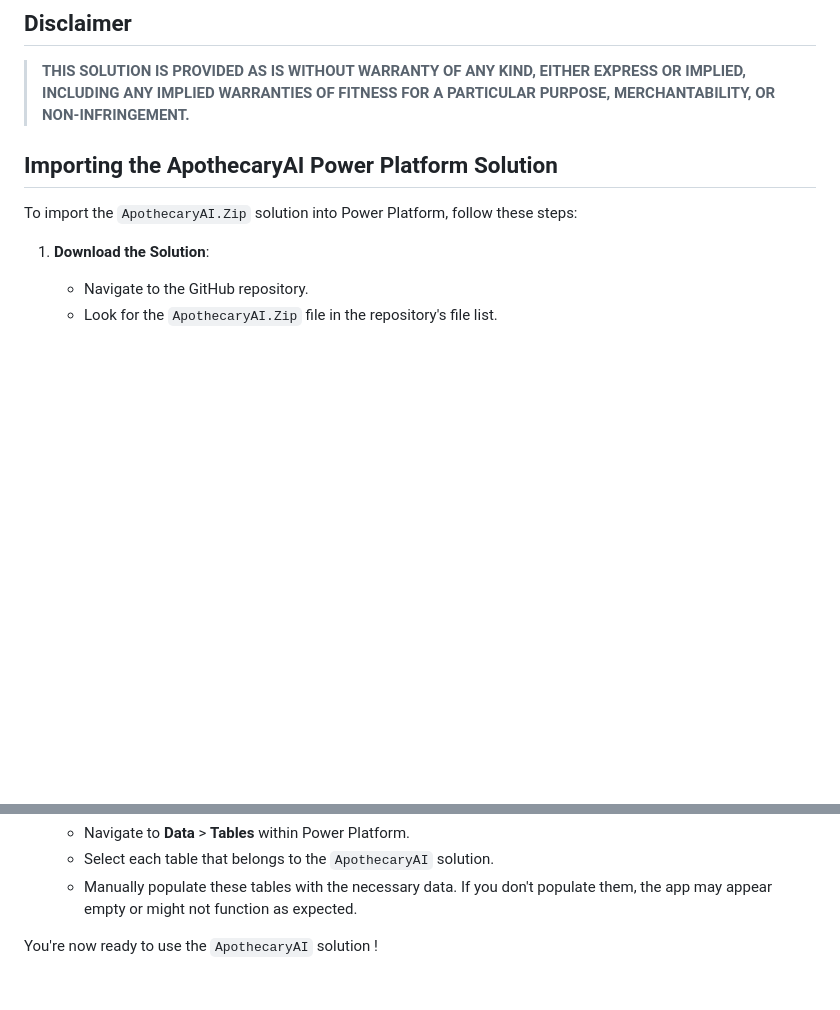
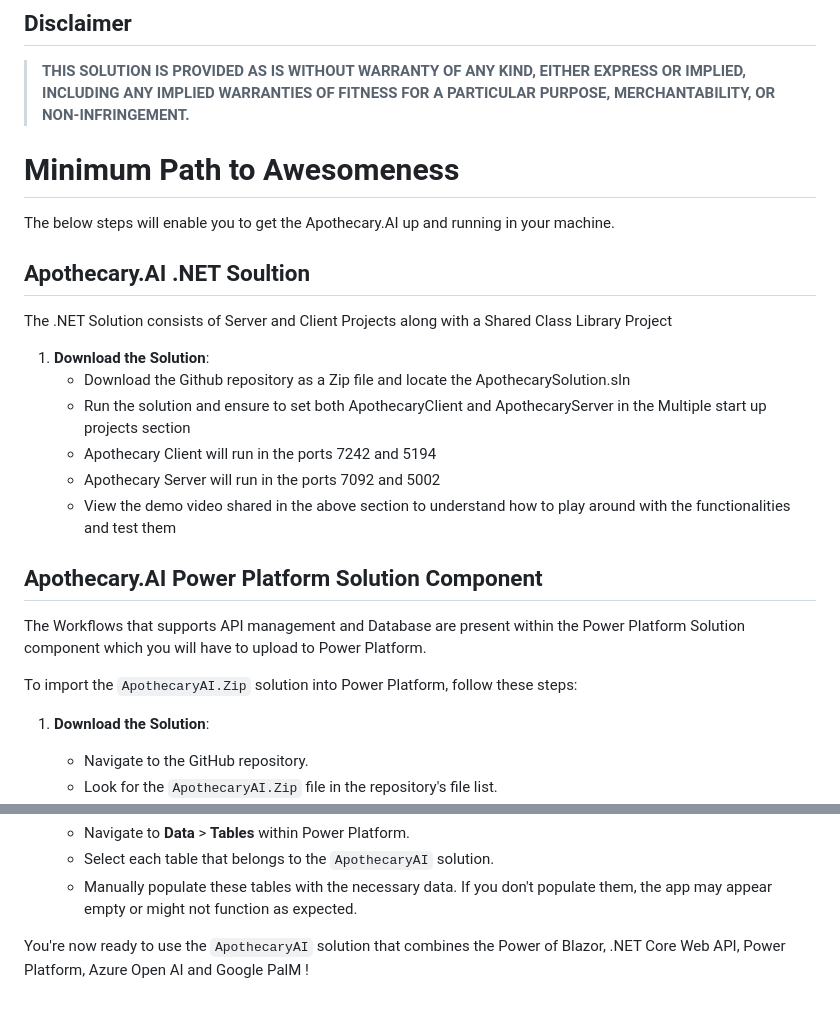
Before and after one commit to PriyaranjanKS/Apothecary.AI, a Markdown page: README.md, 2 parts joined by grey strips. Rendered like a GitHub page; blank space fills up the shorter version.

```diff
--- a/README.md
+++ b/README.md
@@ -162,11 +162,22 @@ There are mainly 2 personas:
 
 > **THIS SOLUTION IS PROVIDED AS IS WITHOUT WARRANTY OF ANY KIND, EITHER EXPRESS OR IMPLIED, INCLUDING ANY IMPLIED WARRANTIES OF FITNESS FOR A PARTICULAR PURPOSE, MERCHANTABILITY, OR NON-INFRINGEMENT.**
 
+# Minimum Path to Awesomeness
+The below steps will enable you to get the Apothecary.AI up and running in your machine.
 
-## Importing the ApothecaryAI Power Platform Solution
+## Apothecary.AI .NET Soultion
+The .NET Solution consists of Server and Client Projects along with a Shared Class Library Project
+1. **Download the Solution**:
+   - Download the Github repository as a Zip file and locate the ApothecarySolution.sln
+   - Run the solution and ensure to set both ApothecaryClient and ApothecaryServer in the Multiple start up projects section
+   - Apothecary Client will run in the ports 7242 and 5194
+   - Apothecary Server will run in the ports 7092 and 5002
+   - View the demo video shared in the above section to understand how to play around with the functionalities and test them
+
+## Apothecary.AI Power Platform Solution Component
+The Workflows that supports API management and Database are present within the Power Platform Solution component which you will have to upload to Power Platform.
 
 To import the `ApothecaryAI.Zip` solution into Power Platform, follow these steps:
-
 1. **Download the Solution**:
    - Navigate to the GitHub repository.
    - Look for the `ApothecaryAI.Zip` file in the repository's file list.
@@ -204,4 +215,4 @@ To import the `ApothecaryAI.Zip` solution into Power Platform, follow these step
    - Manually populate these tables with the necessary data. If you don't populate them, the app may appear empty or might not function as expected.
 
 
-You're now ready to use the `ApothecaryAI` solution !
+You're now ready to use the `ApothecaryAI` solution that combines the Power of Blazor, .NET Core Web API, Power Platform, Azure Open AI and Google PalM !
```
